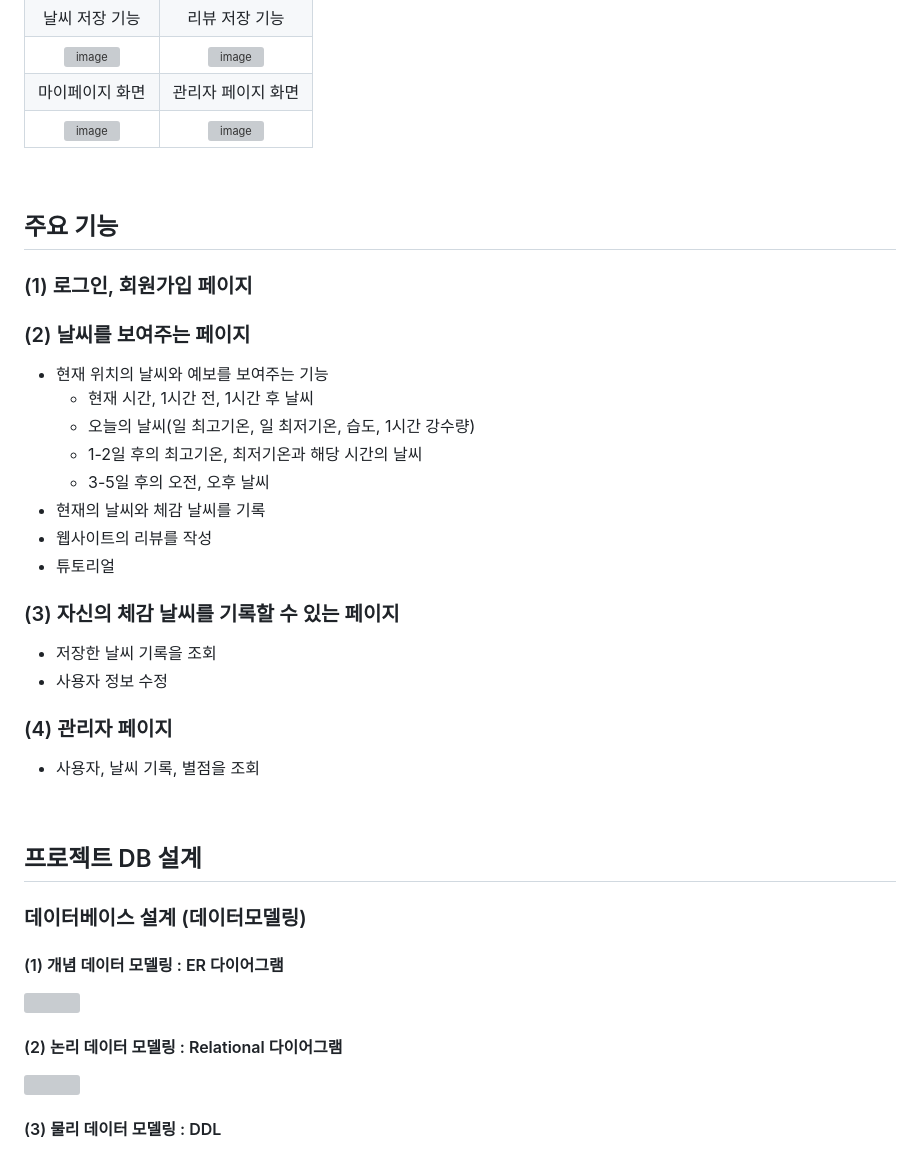
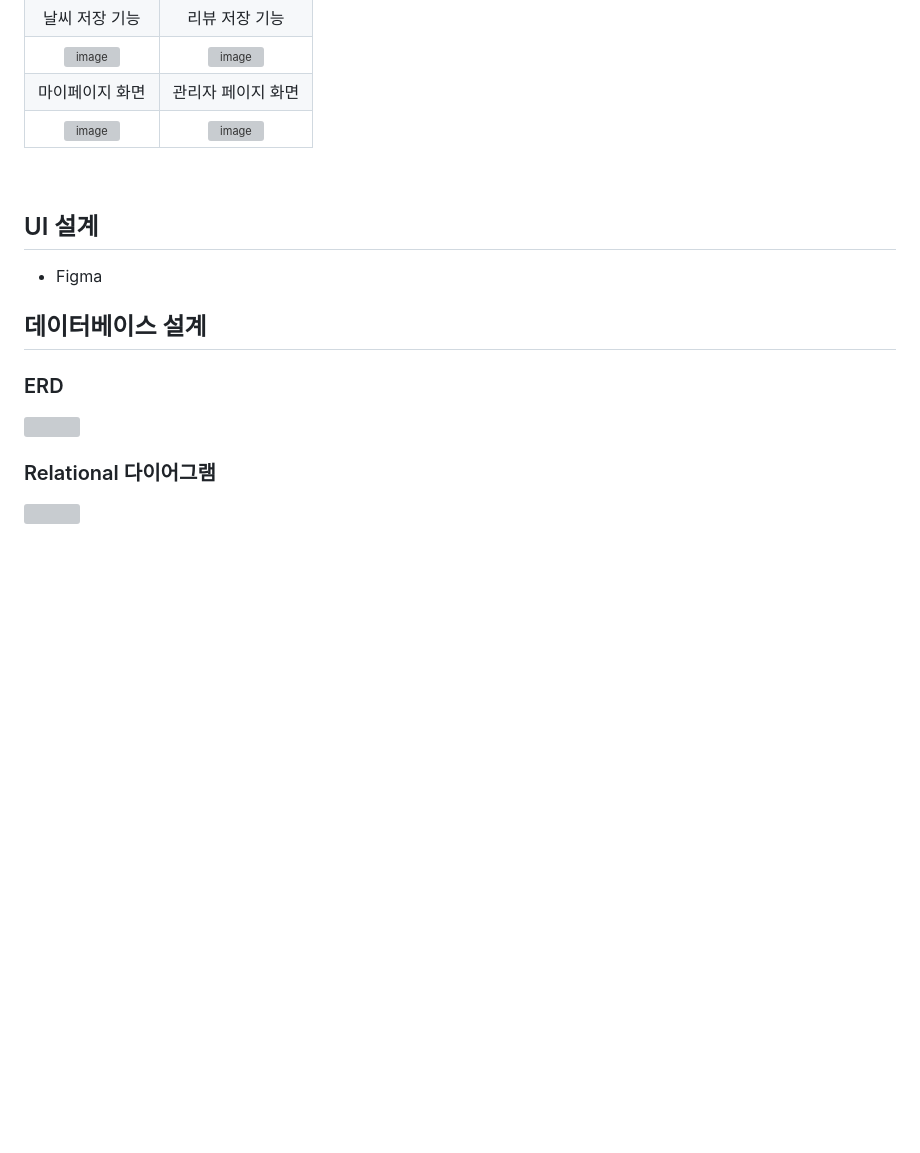
Before and after one commit to sounimul/My-Weather-v1.0, a Markdown page: README.md, the part around the change printed below. GitHub-like rendering; blank space fills up the shorter version; grey boxes are pictures that could not be loaded.

```diff
--- a/README.md
+++ b/README.md
@@ -56,31 +70,14 @@
 |마이페이지 화면|관리자 페이지 화면|
 |![image](https://github.com/sounimul/Project1/assets/75112062/e315df3e-ed4d-4e55-8e99-d0c58a2bb059)|![image](https://github.com/sounimul/Project1/assets/75112062/5fd8ffc2-a80b-4818-b53f-414d4fb4722e)|
 
-<br></br>
-## 주요 기능
-### (1) 로그인, 회원가입 페이지
-### (2) 날씨를 보여주는 페이지
-- 현재 위치의 날씨와 예보를 보여주는 기능
-    - 현재 시간, 1시간 전, 1시간 후 날씨
-    - 오늘의 날씨(일 최고기온, 일 최저기온, 습도, 1시간 강수량)
-    - 1-2일 후의 최고기온, 최저기온과 해당 시간의 날씨
-    - 3-5일 후의 오전, 오후 날씨
-- 현재의 날씨와 체감 날씨를 기록
-- 웹사이트의 리뷰를 작성
-- 튜토리얼
-### (3) 자신의 체감 날씨를 기록할 수 있는 페이지
-- 저장한 날씨 기록을 조회
-- 사용자 정보 수정
-### (4) 관리자 페이지
-- 사용자, 날씨 기록, 별점을 조회
 
 <br></br>
-## 프로젝트 DB 설계
-### 데이터베이스 설계 (데이터모델링)
-#### (1) 개념 데이터 모델링 : ER 다이어그램
+## UI 설계
+- Figma
+
+## 데이터베이스 설계
+### ERD
 <img src="https://github.com/sounimul/Project1/assets/75112062/8f93988d-7497-4a6e-8c01-5f5837d45a1f.jpg" width="50%"/>
 
-#### (2) 논리 데이터 모델링 : Relational 다이어그램
+### Relational 다이어그램
 <img src="https://github.com/sounimul/Project1/assets/75112062/881ee0df-5829-4c5b-bce0-b251b108442b.jpg" width="50%"/>
-
-#### (3) 물리 데이터 모델링 : DDL
```
Also changed, not shown: other parts of README.md (+48 -34 lines).
